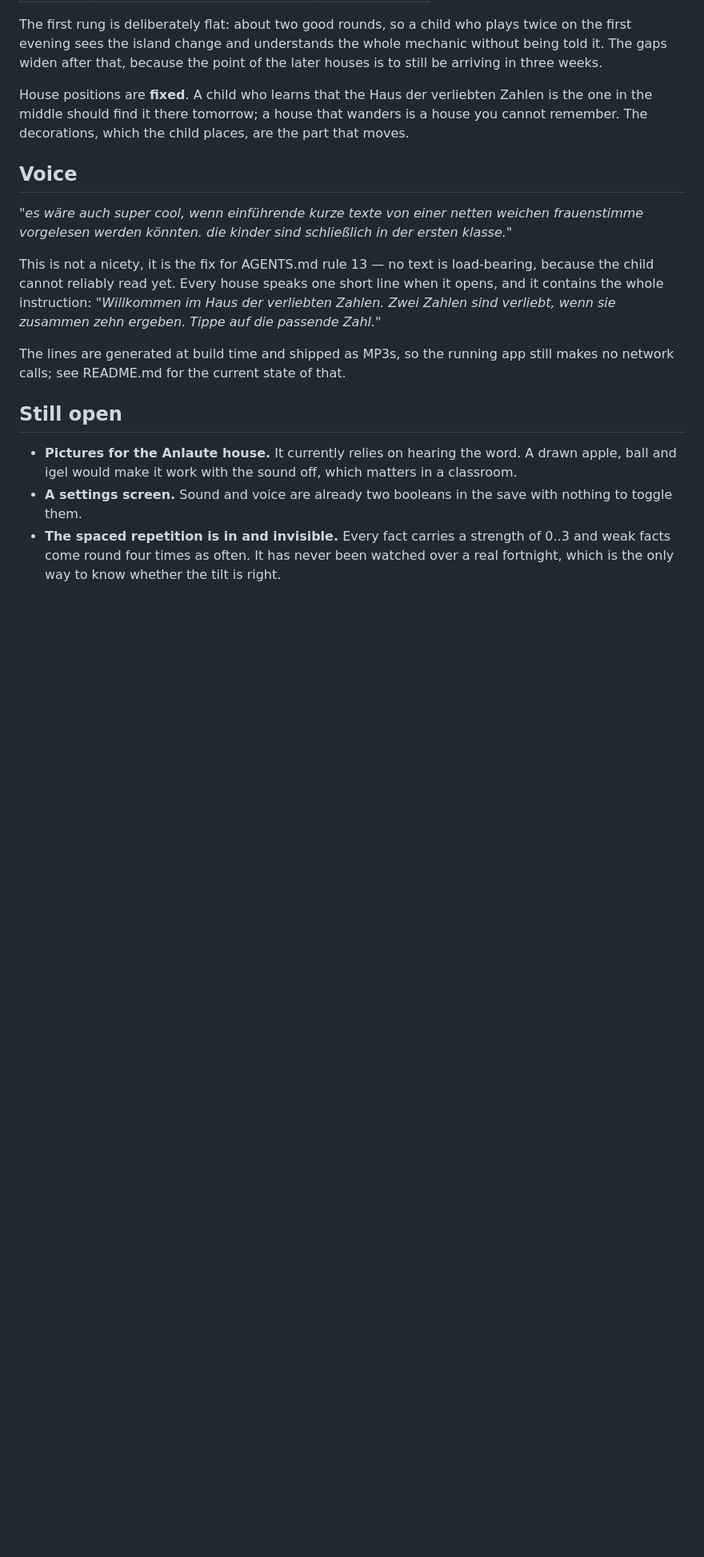
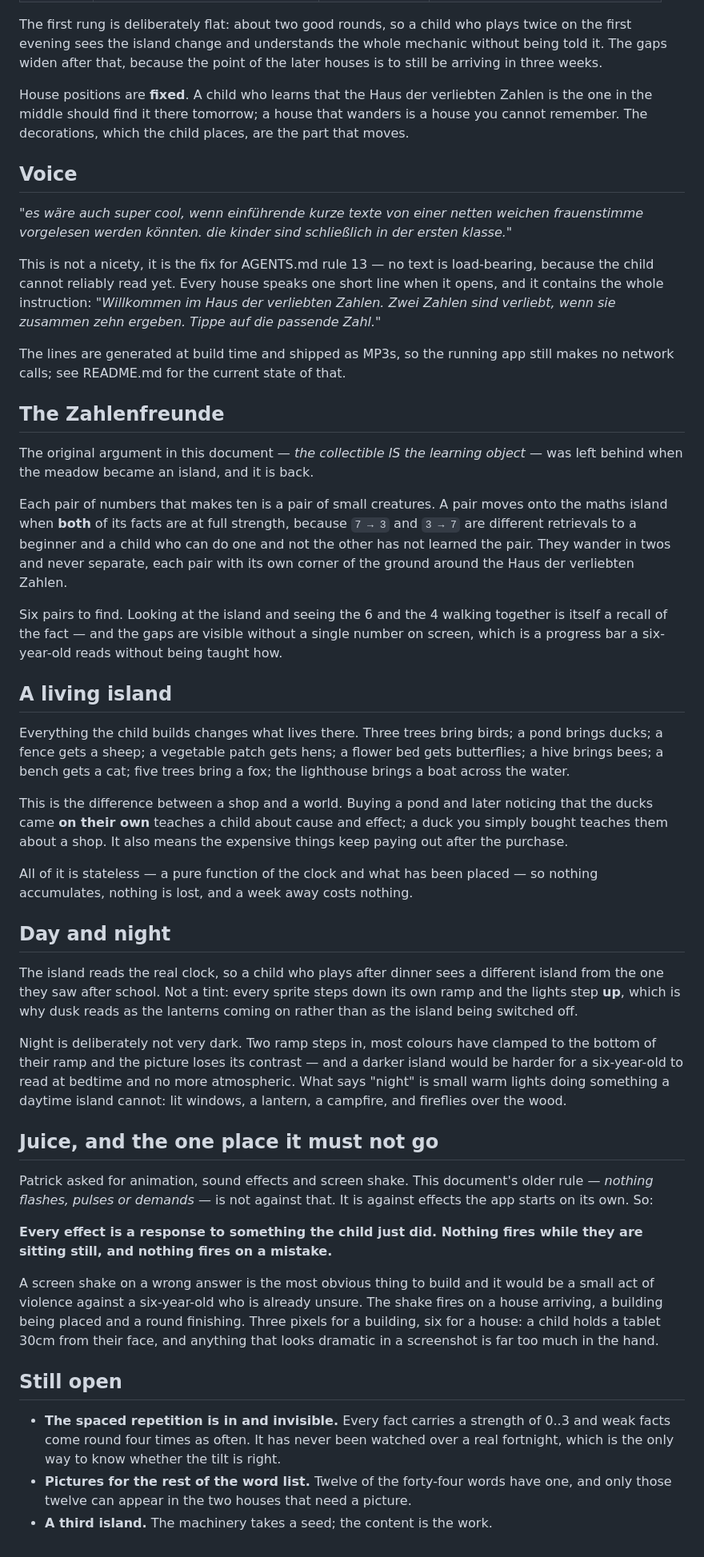
Before and after one commit to patrickgod/lerninseln, a Markdown page: DESIGN.md, the part around one of its changes. Shown at 80% size. GitHub-like rendering; blank space fills up the shorter version.

```diff
--- a/DESIGN.md
+++ b/DESIGN.md
@@ -265,14 +267,81 @@ The lines are generated at build time and shipped as MP3s, so the
 running app still makes no network calls; see README.md for the current
 state of that.
 
+## The Zahlenfreunde
+
+The original argument in this document — *the collectible IS the
+learning object* — was left behind when the meadow became an island,
+and it is back.
+
+Each pair of numbers that makes ten is a pair of small creatures. A
+pair moves onto the maths island when **both** of its facts are at full
+strength, because `7 → 3` and `3 → 7` are different retrievals to a
+beginner and a child who can do one and not the other has not learned
+the pair. They wander in twos and never separate, each pair with its
+own corner of the ground around the Haus der verliebten Zahlen.
+
+Six pairs to find. Looking at the island and seeing the 6 and the 4
+walking together is itself a recall of the fact — and the gaps are
+visible without a single number on screen, which is a progress bar a
+six-year-old reads without being taught how.
+
+## A living island
+
+Everything the child builds changes what lives there. Three trees bring
+birds; a pond brings ducks; a fence gets a sheep; a vegetable patch gets
+hens; a flower bed gets butterflies; a hive brings bees; a bench gets a
+cat; five trees bring a fox; the lighthouse brings a boat across the
+water.
+
+This is the difference between a shop and a world. Buying a pond and
+later noticing that the ducks came **on their own** teaches a child
+about cause and effect; a duck you simply bought teaches them about a
+shop. It also means the expensive things keep paying out after the
+purchase.
+
+All of it is stateless — a pure function of the clock and what has been
+placed — so nothing accumulates, nothing is lost, and a week away costs
+nothing.
+
+## Day and night
+
+The island reads the real clock, so a child who plays after dinner sees
+a different island from the one they saw after school. Not a tint: every
+sprite steps down its own ramp and the lights step **up**, which is why
+dusk reads as the lanterns coming on rather than as the island being
+switched off.
+
+Night is deliberately not very dark. Two ramp steps in, most colours
+have clamped to the bottom of their ramp and the picture loses its
+contrast — and a darker island would be harder for a six-year-old to
+read at bedtime and no more atmospheric. What says "night" is small warm
+lights doing something a daytime island cannot: lit windows, a lantern,
+a campfire, and fireflies over the wood.
+
+## Juice, and the one place it must not go
+
+Patrick asked for animation, sound effects and screen shake. This
+document's older rule — *nothing flashes, pulses or demands* — is not
+against that. It is against effects the app starts on its own. So:
+
+**Every effect is a response to something the child just did. Nothing
+fires while they are sitting still, and nothing fires on a mistake.**
+
+A screen shake on a wrong answer is the most obvious thing to build and
+it would be a small act of violence against a six-year-old who is
+already unsure. The shake fires on a house arriving, a building being
+placed and a round finishing. Three pixels for a building, six for a
+house: a child holds a tablet 30cm from their face, and anything that
+looks dramatic in a screenshot is far too much in the hand.
+
 ## Still open
 
-* **Pictures for the Anlaute house.** It currently relies on hearing the
-  word. A drawn apple, ball and igel would make it work with the sound
-  off, which matters in a classroom.
-* **A settings screen.** Sound and voice are already two booleans in the
-  save with nothing to toggle them.
 * **The spaced repetition is in and invisible.** Every fact carries a
   strength of 0..3 and weak facts come round four times as often. It has
   never been watched over a real fortnight, which is the only way to
   know whether the tilt is right.
+* **Pictures for the rest of the word list.** Twelve of the forty-four
+  words have one, and only those twelve can appear in the two houses
+  that need a picture.
+* **A third island.** The machinery takes a seed; the content is the
+  work.
```
Also changed, not shown: other parts of DESIGN.md (+10 -8 lines), LEARNINGS.md (added, +193 -0 lines), README.md (+66 -49 lines).
